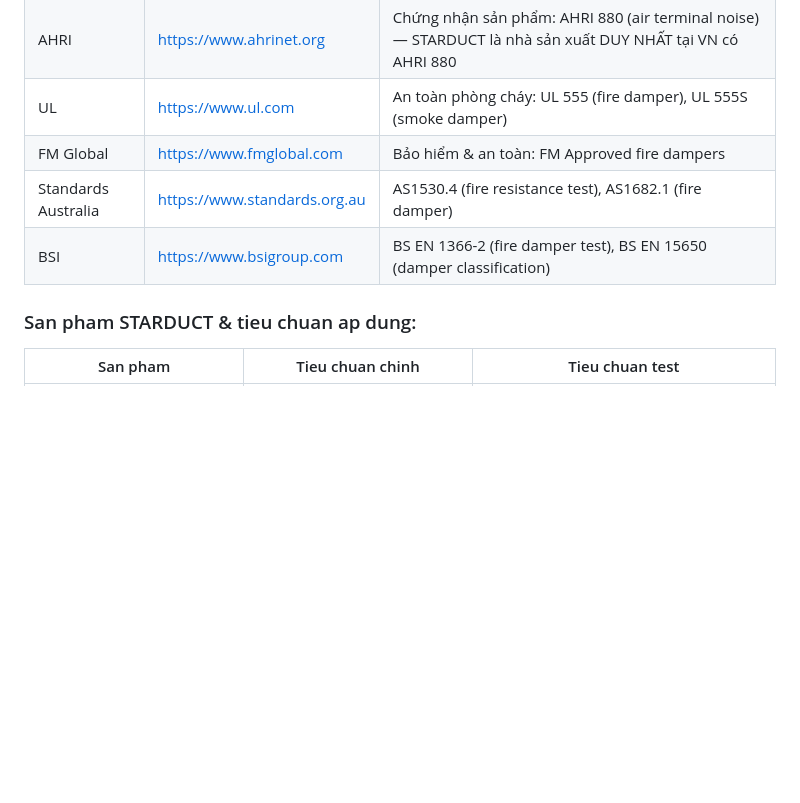
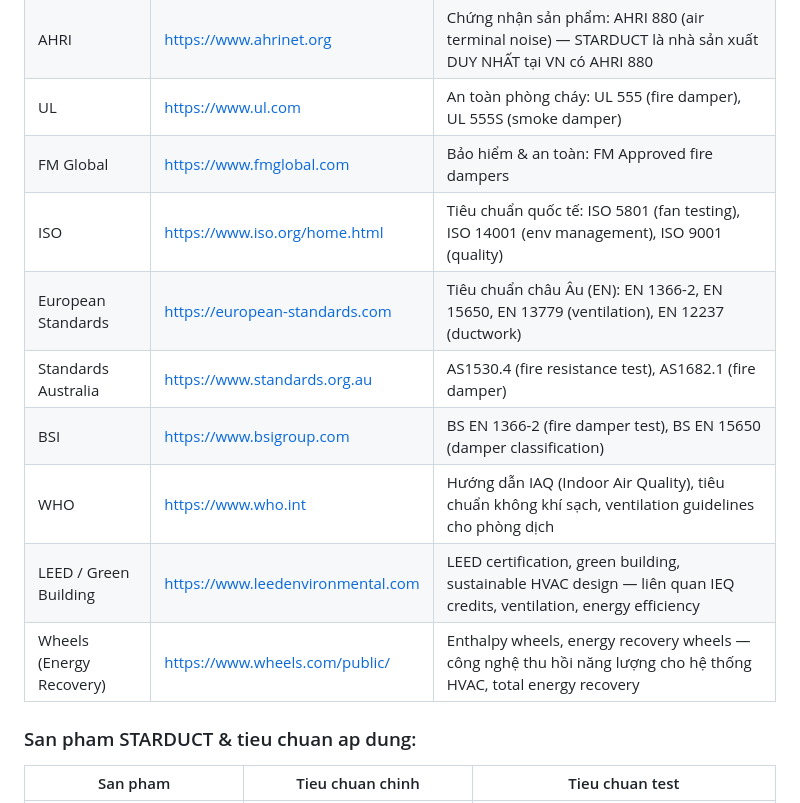
Before and after one commit to dhk1805-creator/lena-ceo-agent, a Markdown page: memory/hvac-knowledge.md, the part around the change. Drawn GitHub-style; blank space fills up the shorter version.

```diff
--- a/memory/hvac-knowledge.md
+++ b/memory/hvac-knowledge.md
@@ -11,8 +11,13 @@
 | AHRI | https://www.ahrinet.org | Chứng nhận sản phẩm: AHRI 880 (air terminal noise) — STARDUCT là nhà sản xuất DUY NHẤT tại VN có AHRI 880 |
 | UL | https://www.ul.com | An toàn phòng cháy: UL 555 (fire damper), UL 555S (smoke damper) |
 | FM Global | https://www.fmglobal.com | Bảo hiểm & an toàn: FM Approved fire dampers |
+| ISO | https://www.iso.org/home.html | Tiêu chuẩn quốc tế: ISO 5801 (fan testing), ISO 14001 (env management), ISO 9001 (quality) |
+| European Standards | https://european-standards.com | Tiêu chuẩn châu Âu (EN): EN 1366-2, EN 15650, EN 13779 (ventilation), EN 12237 (ductwork) |
 | Standards Australia | https://www.standards.org.au | AS1530.4 (fire resistance test), AS1682.1 (fire damper) |
 | BSI | https://www.bsigroup.com | BS EN 1366-2 (fire damper test), BS EN 15650 (damper classification) |
+| WHO | https://www.who.int | Hướng dẫn IAQ (Indoor Air Quality), tiêu chuẩn không khí sạch, ventilation guidelines cho phòng dịch |
+| LEED / Green Building | https://www.leedenvironmental.com | LEED certification, green building, sustainable HVAC design — liên quan IEQ credits, ventilation, energy efficiency |
+| Wheels (Energy Recovery) | https://www.wheels.com/public/ | Enthalpy wheels, energy recovery wheels — công nghệ thu hồi năng lượng cho hệ thống HVAC, total energy recovery |
 
 ### San pham STARDUCT & tieu chuan ap dung:
 | San pham | Tieu chuan chinh | Tieu chuan test |
```
Also changed, not shown: AGENTS.md (+5 -0 lines).
